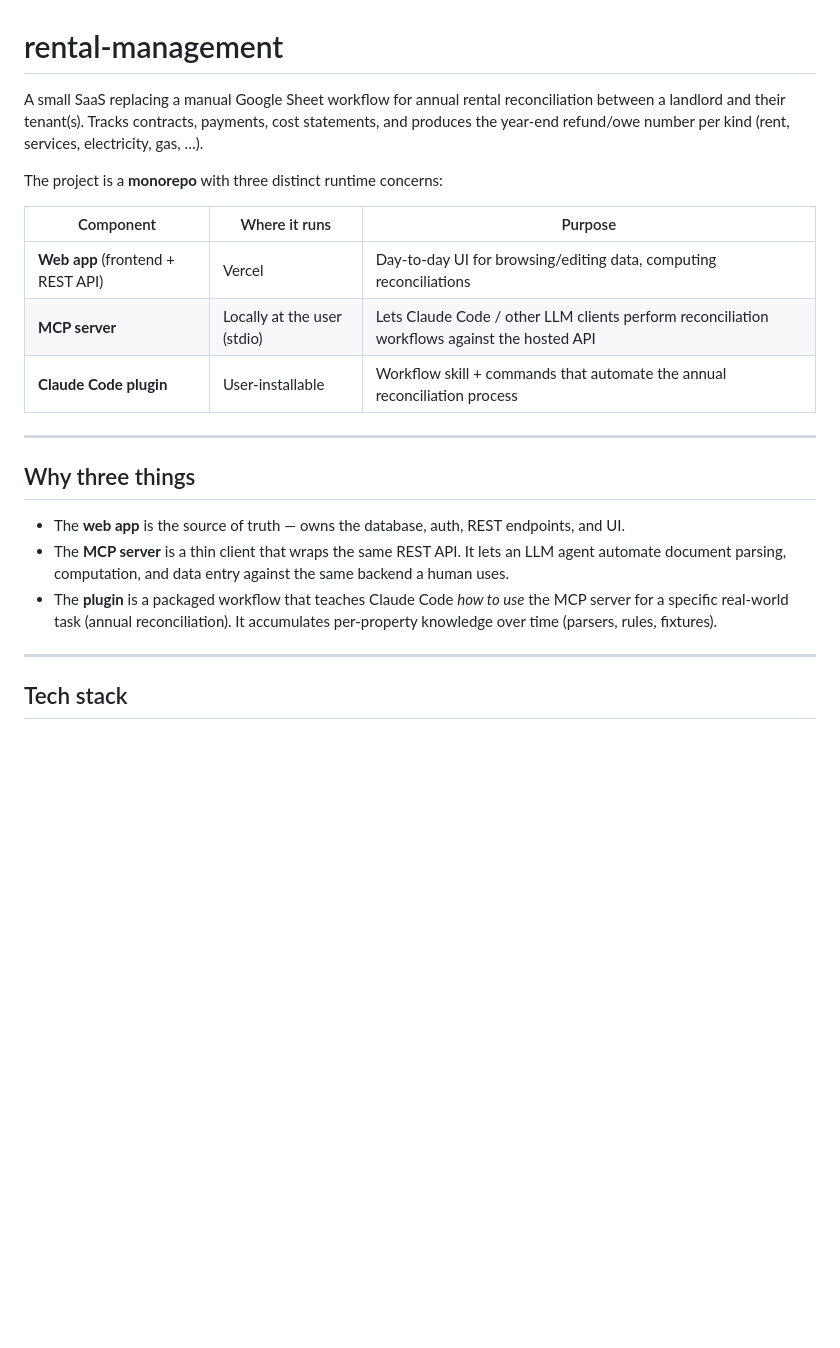
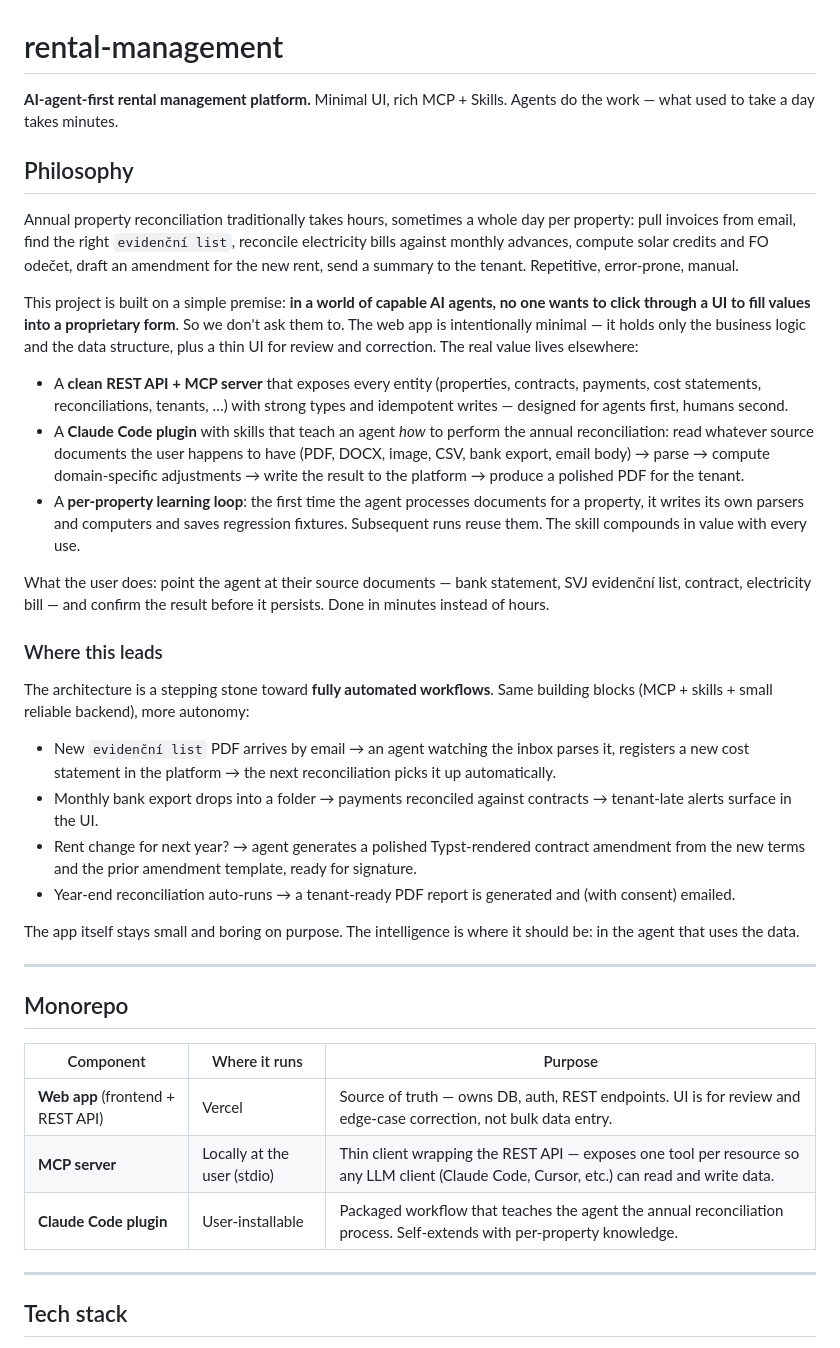
Before and after one commit to davidesner/cz-rental-management, a Markdown page: README.md, the part around the change. Rendered like a GitHub page; blank space fills up the shorter version.

Commit message:
docs: add value prop + philosophy to README — AI-agent-first design

```diff
--- a/README.md
+++ b/README.md
@@ -1,22 +1,39 @@
 # rental-management
 
-A small SaaS replacing a manual Google Sheet workflow for annual rental reconciliation between a landlord and their tenant(s). Tracks contracts, payments, cost statements, and produces the year-end refund/owe number per kind (rent, services, electricity, gas, …).
+**AI-agent-first rental management platform.** Minimal UI, rich MCP + Skills. Agents do the work — what used to take a day takes minutes.
 
-The project is a **monorepo** with three distinct runtime concerns:
+## Philosophy
+
+Annual property reconciliation traditionally takes hours, sometimes a whole day per property: pull invoices from email, find the right `evidenční list`, reconcile electricity bills against monthly advances, compute solar credits and FO odečet, draft an amendment for the new rent, send a summary to the tenant. Repetitive, error-prone, manual.
+
+This project is built on a simple premise: **in a world of capable AI agents, no one wants to click through a UI to fill values into a proprietary form**. So we don't ask them to. The web app is intentionally minimal — it holds only the business logic and the data structure, plus a thin UI for review and correction. The real value lives elsewhere:
+
+- A **clean REST API + MCP server** that exposes every entity (properties, contracts, payments, cost statements, reconciliations, tenants, …) with strong types and idempotent writes — designed for agents first, humans second.
+- A **Claude Code plugin** with skills that teach an agent *how* to perform the annual reconciliation: read whatever source documents the user happens to have (PDF, DOCX, image, CSV, bank export, email body) → parse → compute domain-specific adjustments → write the result to the platform → produce a polished PDF for the tenant.
+- A **per-property learning loop**: the first time the agent processes documents for a property, it writes its own parsers and computers and saves regression fixtures. Subsequent runs reuse them. The skill compounds in value with every use.
+
+What the user does: point the agent at their source documents — bank statement, SVJ evidenční list, contract, electricity bill — and confirm the result before it persists. Done in minutes instead of hours.
+
+### Where this leads
+
+The architecture is a stepping stone toward **fully automated workflows**. Same building blocks (MCP + skills + small reliable backend), more autonomy:
+
+- New `evidenční list` PDF arrives by email → an agent watching the inbox parses it, registers a new cost statement in the platform → the next reconciliation picks it up automatically.
+- Monthly bank export drops into a folder → payments reconciled against contracts → tenant-late alerts surface in the UI.
+- Rent change for next year? → agent generates a polished Typst-rendered contract amendment from the new terms and the prior amendment template, ready for signature.
+- Year-end reconciliation auto-runs → a tenant-ready PDF report is generated and (with consent) emailed.
+
+The app itself stays small and boring on purpose. The intelligence is where it should be: in the agent that uses the data.
+
+---
+
+## Monorepo
 
 | Component | Where it runs | Purpose |
 |---|---|---|
-| **Web app** (frontend + REST API) | Vercel | Day-to-day UI for browsing/editing data, computing reconciliations |
-| **MCP server** | Locally at the user (stdio) | Lets Claude Code / other LLM clients perform reconciliation workflows against the hosted API |
-| **Claude Code plugin** | User-installable | Workflow skill + commands that automate the annual reconciliation process |
-
----
-
-## Why three things
-
-- The **web app** is the source of truth — owns the database, auth, REST endpoints, and UI.
-- The **MCP server** is a thin client that wraps the same REST API. It lets an LLM agent automate document parsing, computation, and data entry against the same backend a human uses.
-- The **plugin** is a packaged workflow that teaches Claude Code *how to use* the MCP server for a specific real-world task (annual reconciliation). It accumulates per-property knowledge over time (parsers, rules, fixtures).
+| **Web app** (frontend + REST API) | Vercel | Source of truth — owns DB, auth, REST endpoints. UI is for review and edge-case correction, not bulk data entry. |
+| **MCP server** | Locally at the user (stdio) | Thin client wrapping the REST API — exposes one tool per resource so any LLM client (Claude Code, Cursor, etc.) can read and write data. |
+| **Claude Code plugin** | User-installable | Packaged workflow that teaches the agent the annual reconciliation process. Self-extends with per-property knowledge. |
 
 ---
 
```
